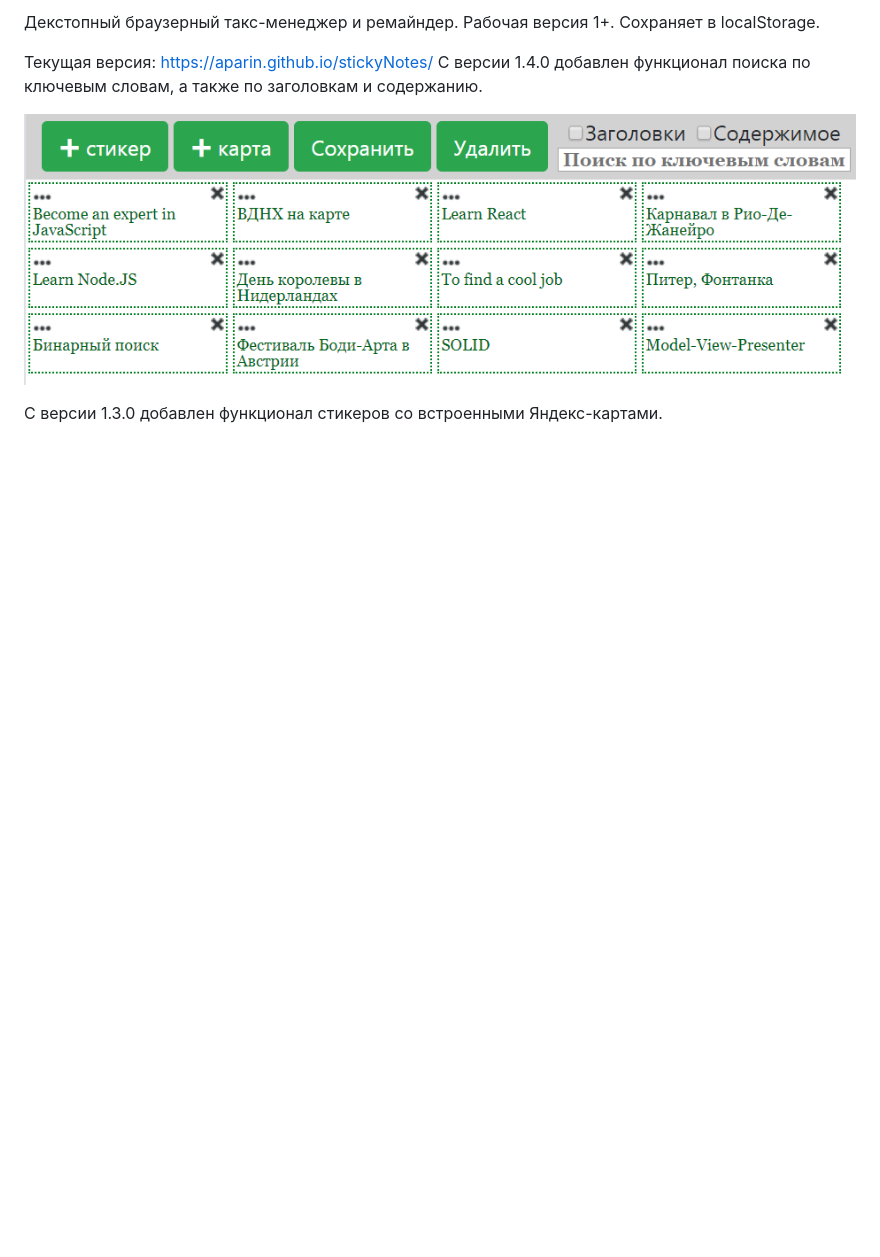
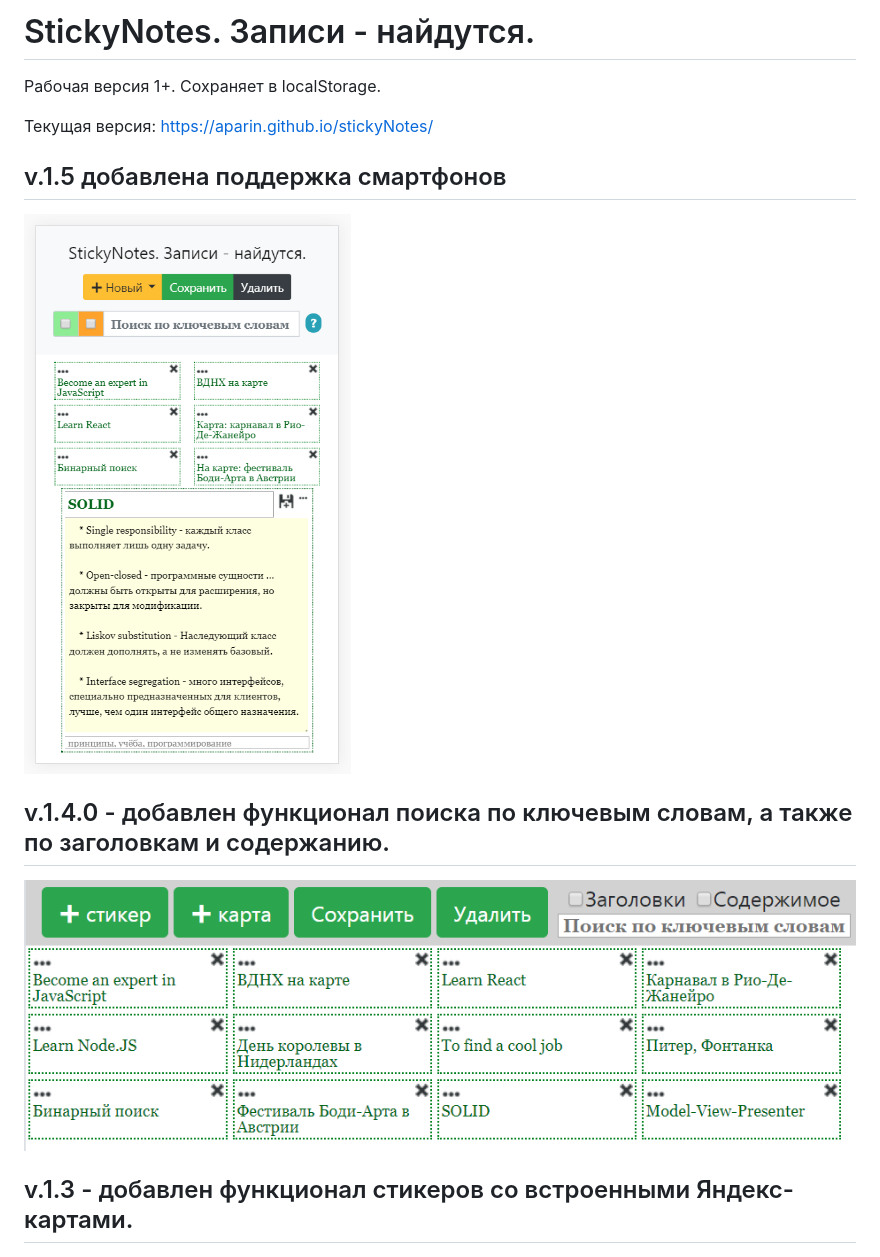
Before and after one commit to Aparin/stickyNotes, a Markdown page: README.md, the part around the change. Rendered like a GitHub page; pictures changed too: img/screenshort-v.1.5.png (added); blank space fills up the shorter version.

```diff
--- a/README.md
+++ b/README.md
@@ -1,11 +1,16 @@
-﻿Декстопный браузерный такс-менеджер и ремайндер. Рабочая версия 1+.
+﻿# StickyNotes. Записи - найдутся.
+
+Рабочая версия 1+.
 Сохраняет в localStorage.
 
 Текущая версия: https://aparin.github.io/stickyNotes/
-С версии 1.4.0 добавлен функционал поиска по ключевым словам, а также по заголовкам и содержанию.
+## v.1.5 добавлена поддержка смартфонов
+![](https://raw.githubusercontent.com/Aparin/stickyNotes/master/img/screenshort-v.1.5.png)
+
+## v.1.4.0 - добавлен функционал поиска по ключевым словам, а также по заголовкам и содержанию.
 
 ![](https://raw.githubusercontent.com/Aparin/stickyNotes/master/img/v1.4_screenshort.png)
 
-С версии 1.3.0 добавлен функционал стикеров со встроенными Яндекс-картами.
+## v.1.3 - добавлен функционал стикеров со встроенными Яндекс-картами.
 
 ![](https://raw.githubusercontent.com/Aparin/stickyNotes/master/img/screenshort.png)
```
Also changed, not shown: 5 other files.
